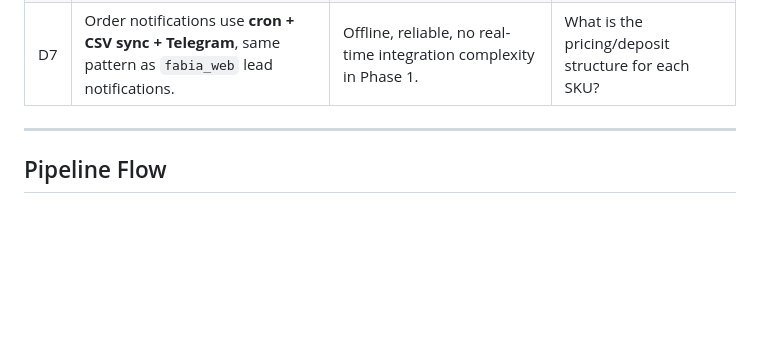
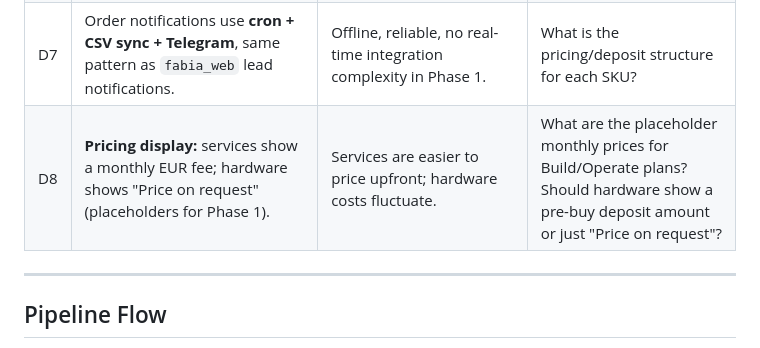
Before and after one commit to AnsenIO/fabiaweb_shop, a Markdown page: CONTEXT.md, the part around the change. GitHub-like rendering; blank space fills up the shorter version.

Commit message:
docs: D8 — service prices shown monthly, hardware price on request

```diff
--- a/CONTEXT.md
+++ b/CONTEXT.md
@@ -43,6 +43,7 @@ All SKUs priced in **EUR** and offer either **Pre-buy** or **Waiting list**.
 | D5 | Order form captures: **name, email, company, country, SKU, quantity, action (pre-buy/waitlist), message**; stored in `data/orders.csv` with `status` column. | Confirmed by user. GDPR consent checkbox + privacy policy link required (24-month retention). | Where is the site deployed? How are submissions notified? |
 | D6 | Deploy at **`shop.fabiabox.com`** on the same droplet as `fabiabox.com`, but as a **separate repo/project** with its own `deploy.sh` and `data/orders.csv`. | Clean separation while sharing operational overhead; matches user preference for different repo. | How are order submissions notified? What is the pricing/deposit structure? |
 | D7 | Order notifications use **cron + CSV sync + Telegram**, same pattern as `fabia_web` lead notifications. | Offline, reliable, no real-time integration complexity in Phase 1. | What is the pricing/deposit structure for each SKU? |
+| D8 | **Pricing display:** services show a monthly EUR fee; hardware shows "Price on request" (placeholders for Phase 1). | Services are easier to price upfront; hardware costs fluctuate. | What are the placeholder monthly prices for Build/Operate plans? Should hardware show a pre-buy deposit amount or just "Price on request"? |
 
 ---
 
```
